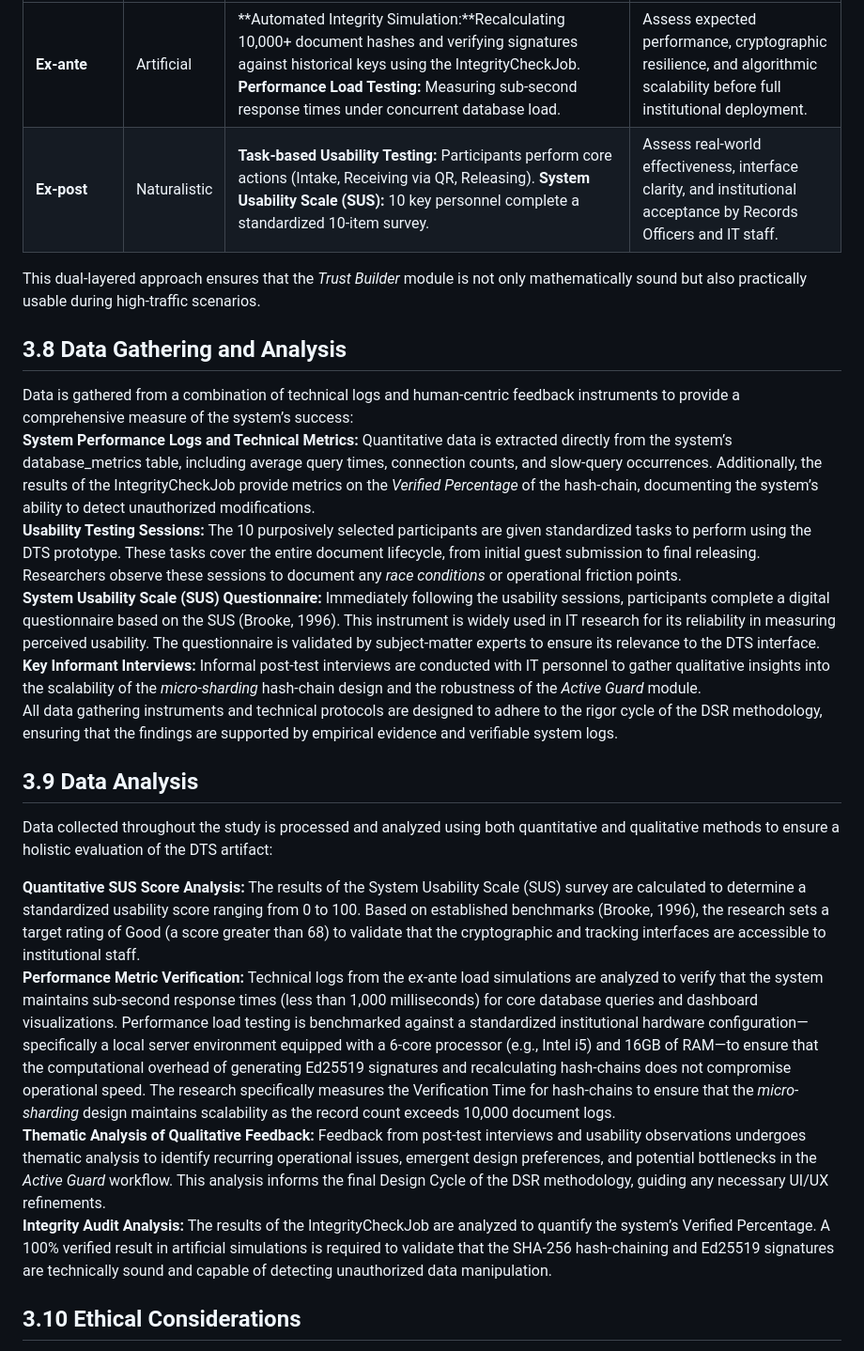
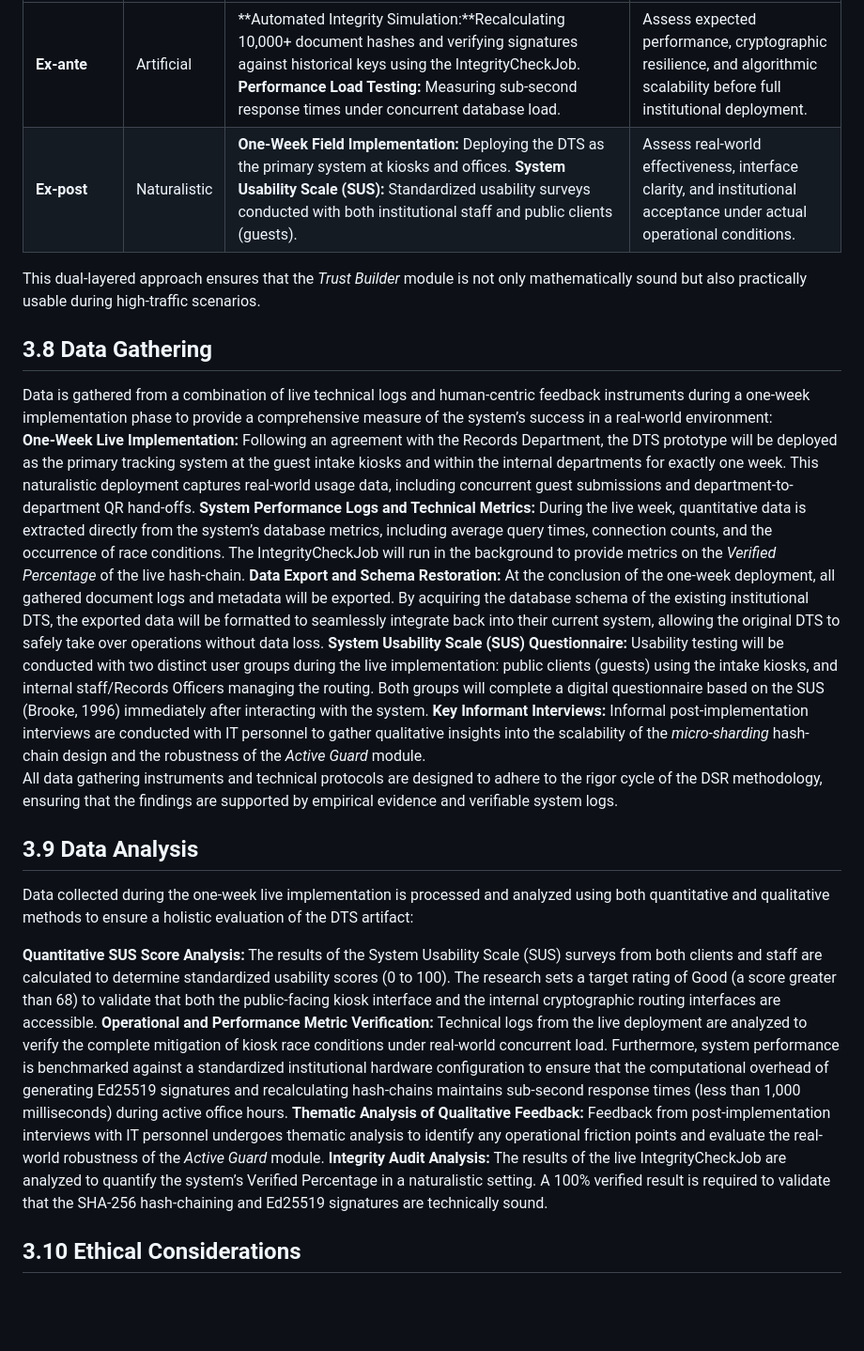
Before and after one commit to MirkoLouis/DTS-Prototype, a Markdown page: paper/Draft Proposal Paper.md, the part around the change. Shown at 94% size. Rendered like a GitHub page; blank space fills up the shorter version.

Commit message:
Paper Update 6: Revised section 3.8 and 3.9.

```diff
--- a/paper/Draft Proposal Paper.md
+++ b/paper/Draft Proposal Paper.md
@@ -259,27 +259,26 @@ Evaluation is conducted to determine the utility, quality, and efficacy of the D
 | Evaluation Type | Setting | Method | Purpose |
 | :---- | :---- | :---- | :---- |
 | **Ex-ante** | Artificial | **Automated Integrity Simulation:**Recalculating 10,000+ document hashes and verifying signatures against historical keys using the IntegrityCheckJob. **Performance Load Testing:** Measuring sub-second response times under concurrent database load. | Assess expected performance, cryptographic resilience, and algorithmic scalability before full institutional deployment. |
-| **Ex-post** | Naturalistic | **Task-based Usability Testing:** Participants perform core actions (Intake, Receiving via QR, Releasing). **System Usability Scale (SUS):** 10 key personnel complete a standardized 10-item survey. | Assess real-world effectiveness, interface clarity, and institutional acceptance by Records Officers and IT staff. |
+| **Ex-post** | Naturalistic | **One-Week Field Implementation:** Deploying the DTS as the primary system at kiosks and offices. **System Usability Scale (SUS):** Standardized usability surveys conducted with both institutional staff and public clients (guests). | Assess real-world effectiveness, interface clarity, and institutional acceptance under actual operational conditions. |
 
 This dual-layered approach ensures that the *Trust Builder* module is not only mathematically sound but also practically usable during high-traffic scenarios.
 
-## **3.8 Data Gathering and Analysis**
-
-Data is gathered from a combination of technical logs and human-centric feedback instruments to provide a comprehensive measure of the system’s success:
-**System Performance Logs and Technical Metrics:** Quantitative data is extracted directly from the system’s database\_metrics table, including average query times, connection counts, and slow-query occurrences. Additionally, the results of the IntegrityCheckJob provide metrics on the *Verified Percentage* of the hash-chain, documenting the system’s ability to detect unauthorized modifications.
-**Usability Testing Sessions:** The 10 purposively selected participants are given standardized tasks to perform using the DTS prototype. These tasks cover the entire document lifecycle, from initial guest submission to final releasing. Researchers observe these sessions to document any *race conditions* or operational friction points.
-**System Usability Scale (SUS) Questionnaire:** Immediately following the usability sessions, participants complete a digital questionnaire based on the SUS (Brooke, 1996). This instrument is widely used in IT research for its reliability in measuring perceived usability. The questionnaire is validated by subject-matter experts to ensure its relevance to the DTS interface.
-**Key Informant Interviews:** Informal post-test interviews are conducted with IT personnel to gather qualitative insights into the scalability of the *micro-sharding* hash-chain design and the robustness of the *Active Guard* module.
+## **3.8 Data Gathering**
+Data is gathered from a combination of live technical logs and human-centric feedback instruments during a one-week implementation phase to provide a comprehensive measure of the system’s success in a real-world environment:
+**One-Week Live Implementation:** Following an agreement with the Records Department, the DTS prototype will be deployed as the primary tracking system at the guest intake kiosks and within the internal departments for exactly one week. This naturalistic deployment captures real-world usage data, including concurrent guest submissions and department-to-department QR hand-offs.
+**System Performance Logs and Technical Metrics:** During the live week, quantitative data is extracted directly from the system’s database metrics, including average query times, connection counts, and the occurrence of race conditions. The IntegrityCheckJob will run in the background to provide metrics on the *Verified Percentage* of the live hash-chain.
+**Data Export and Schema Restoration:** At the conclusion of the one-week deployment, all gathered document logs and metadata will be exported. By acquiring the database schema of the existing institutional DTS, the exported data will be formatted to seamlessly integrate back into their current system, allowing the original DTS to safely take over operations without data loss.
+**System Usability Scale (SUS) Questionnaire:** Usability testing will be conducted with two distinct user groups during the live implementation: public clients (guests) using the intake kiosks, and internal staff/Records Officers managing the routing. Both groups will complete a digital questionnaire based on the SUS (Brooke, 1996) immediately after interacting with the system.
+**Key Informant Interviews:** Informal post-implementation interviews are conducted with IT personnel to gather qualitative insights into the scalability of the *micro-sharding* hash-chain design and the robustness of the *Active Guard* module.
 All data gathering instruments and technical protocols are designed to adhere to the rigor cycle of the DSR methodology, ensuring that the findings are supported by empirical evidence and verifiable system logs.
 
 ## **3.9 Data Analysis**
+Data collected during the one-week live implementation is processed and analyzed using both quantitative and qualitative methods to ensure a holistic evaluation of the DTS artifact:
 
-Data collected throughout the study is processed and analyzed using both quantitative and qualitative methods to ensure a holistic evaluation of the DTS artifact:
-
-**Quantitative SUS Score Analysis:** The results of the System Usability Scale (SUS) survey are calculated to determine a standardized usability score ranging from 0 to 100\. Based on established benchmarks (Brooke, 1996), the research sets a target rating of Good (a score greater than 68\) to validate that the cryptographic and tracking interfaces are accessible to institutional staff.
-**Performance Metric Verification:** Technical logs from the ex-ante load simulations are analyzed to verify that the system maintains sub-second response times (less than 1,000 milliseconds) for core database queries and dashboard visualizations. Performance load testing is benchmarked against a standardized institutional hardware configuration—specifically a local server environment equipped with a 6-core processor (e.g., Intel i5) and 16GB of RAM—to ensure that the computational overhead of generating Ed25519 signatures and recalculating hash-chains does not compromise operational speed. The research specifically measures the Verification Time for hash-chains to ensure that the *micro-sharding* design maintains scalability as the record count exceeds 10,000 document logs.
-**Thematic Analysis of Qualitative Feedback:** Feedback from post-test interviews and usability observations undergoes thematic analysis to identify recurring operational issues, emergent design preferences, and potential bottlenecks in the *Active Guard* workflow. This analysis informs the final Design Cycle of the DSR methodology, guiding any necessary UI/UX refinements.
-**Integrity Audit Analysis:** The results of the IntegrityCheckJob are analyzed to quantify the system’s Verified Percentage. A 100% verified result in artificial simulations is required to validate that the SHA-256 hash-chaining and Ed25519 signatures are technically sound and capable of detecting unauthorized data manipulation.
+**Quantitative SUS Score Analysis:** The results of the System Usability Scale (SUS) surveys from both clients and staff are calculated to determine standardized usability scores (0 to 100). The research sets a target rating of Good (a score greater than 68) to validate that both the public-facing kiosk interface and the internal cryptographic routing interfaces are accessible.
+**Operational and Performance Metric Verification:** Technical logs from the live deployment are analyzed to verify the complete mitigation of kiosk race conditions under real-world concurrent load. Furthermore, system performance is benchmarked against a standardized institutional hardware configuration to ensure that the computational overhead of generating Ed25519 signatures and recalculating hash-chains maintains sub-second response times (less than 1,000 milliseconds) during active office hours.
+**Thematic Analysis of Qualitative Feedback:** Feedback from post-implementation interviews with IT personnel undergoes thematic analysis to identify any operational friction points and evaluate the real-world robustness of the *Active Guard* module.
+**Integrity Audit Analysis:** The results of the live IntegrityCheckJob are analyzed to quantify the system’s Verified Percentage in a naturalistic setting. A 100% verified result is required to validate that the SHA-256 hash-chaining and Ed25519 signatures are technically sound.
 
 ## **3.10 Ethical Considerations**
 
```
